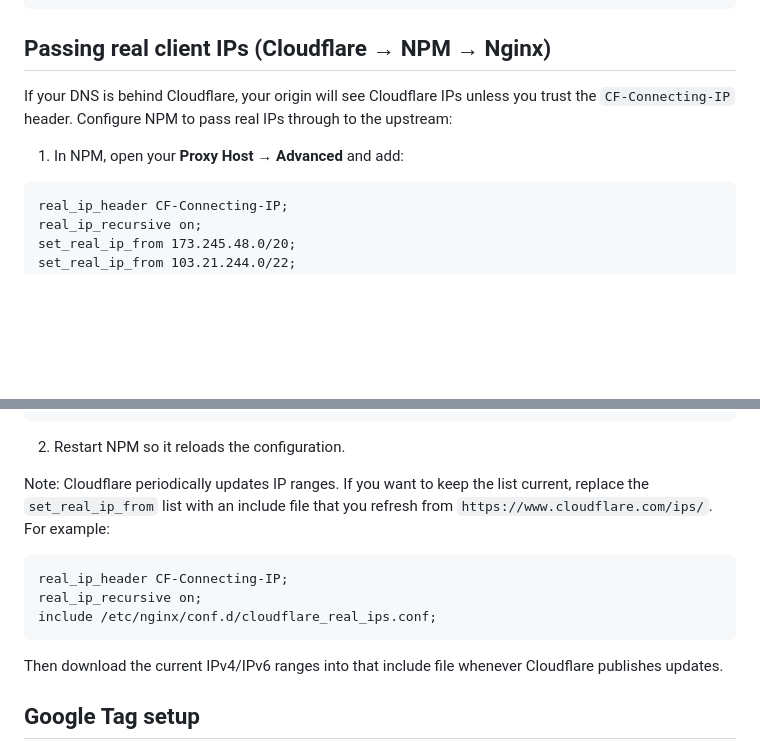
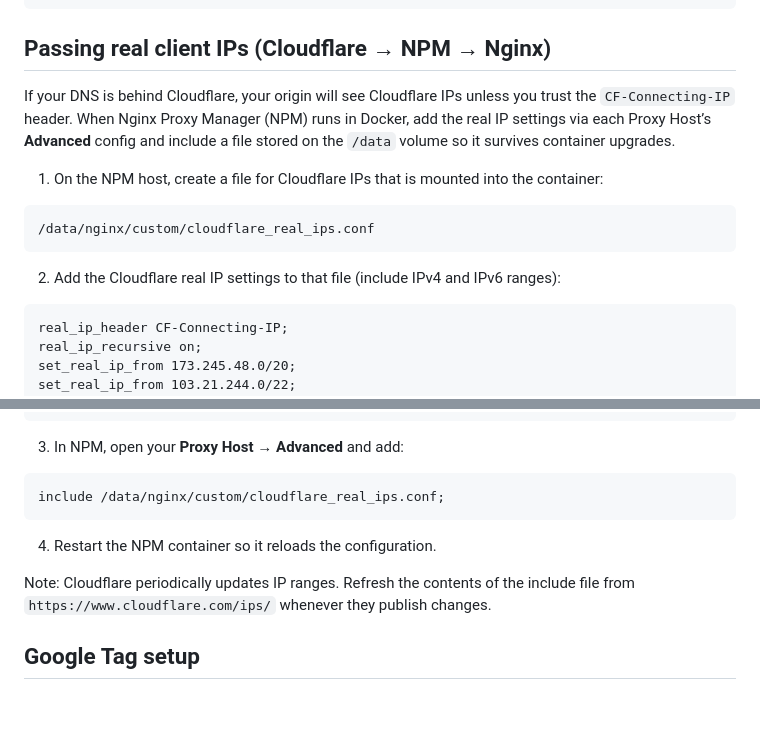
Before and after one commit to CyganTech/SimpleQR, a Markdown page: README.md, 2 parts joined by grey strips. Rendered like a GitHub page; blank space fills up the shorter version.

Commit message:
Adjust NPM Cloudflare real IP instructions

````diff
--- a/README.md
+++ b/README.md
@@ -85,9 +85,16 @@ rsync -a --delete ./ /var/www/localhost/htdocs/simpleqr/
 
 ## Passing real client IPs (Cloudflare → NPM → Nginx)
 If your DNS is behind Cloudflare, your origin will see Cloudflare IPs unless you trust the
-`CF-Connecting-IP` header. Configure NPM to pass real IPs through to the upstream:
+`CF-Connecting-IP` header. When Nginx Proxy Manager (NPM) runs in Docker, add the real IP settings
+via each Proxy Host’s **Advanced** config and include a file stored on the `/data` volume so it
+survives container upgrades.
 
-1) In NPM, open your **Proxy Host** → **Advanced** and add:
+1) On the NPM host, create a file for Cloudflare IPs that is mounted into the container:
+```
+/data/nginx/custom/cloudflare_real_ips.conf
+```
+
+2) Add the Cloudflare real IP settings to that file (include IPv4 and IPv6 ranges):
 ```
 real_ip_header CF-Connecting-IP;
 real_ip_recursive on;
@@ -108,18 +115,15 @@ set_real_ip_from 172.64.0.0/13;
 set_real_ip_from 131.0.72.0/22;
 ```
 
-2) Restart NPM so it reloads the configuration.
+3) In NPM, open your **Proxy Host** → **Advanced** and add:
+```
+include /data/nginx/custom/cloudflare_real_ips.conf;
+```
 
-Note: Cloudflare periodically updates IP ranges. If you want to keep the list current, replace the
-`set_real_ip_from` list with an include file that you refresh from
-`https://www.cloudflare.com/ips/`. For example:
-```
-real_ip_header CF-Connecting-IP;
-real_ip_recursive on;
-include /etc/nginx/conf.d/cloudflare_real_ips.conf;
-```
-Then download the current IPv4/IPv6 ranges into that include file whenever Cloudflare publishes
-updates.
+4) Restart the NPM container so it reloads the configuration.
+
+Note: Cloudflare periodically updates IP ranges. Refresh the contents of the include file from
+`https://www.cloudflare.com/ips/` whenever they publish changes.
 
 ## Google Tag setup
 The app includes a placeholder Google tag snippet in `index.html`. Replace the placeholder
````
